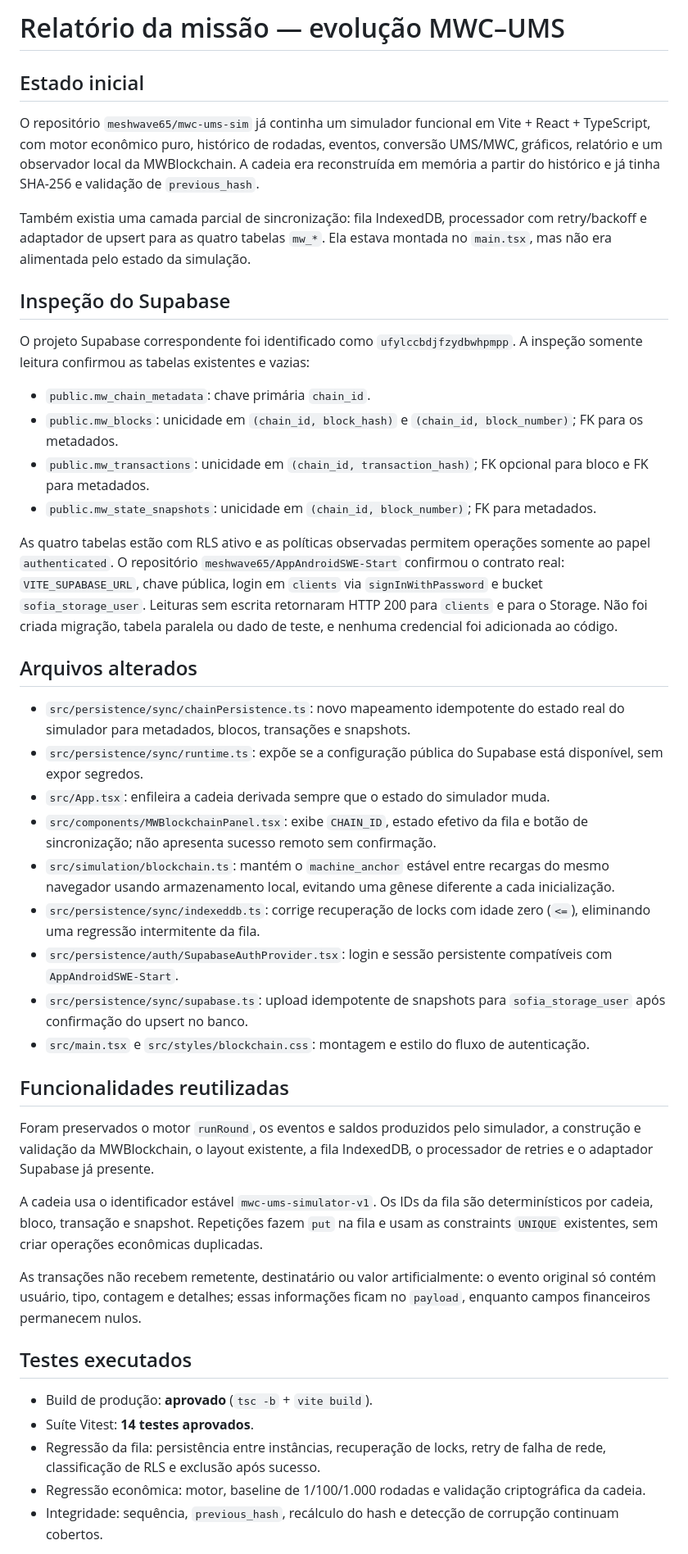
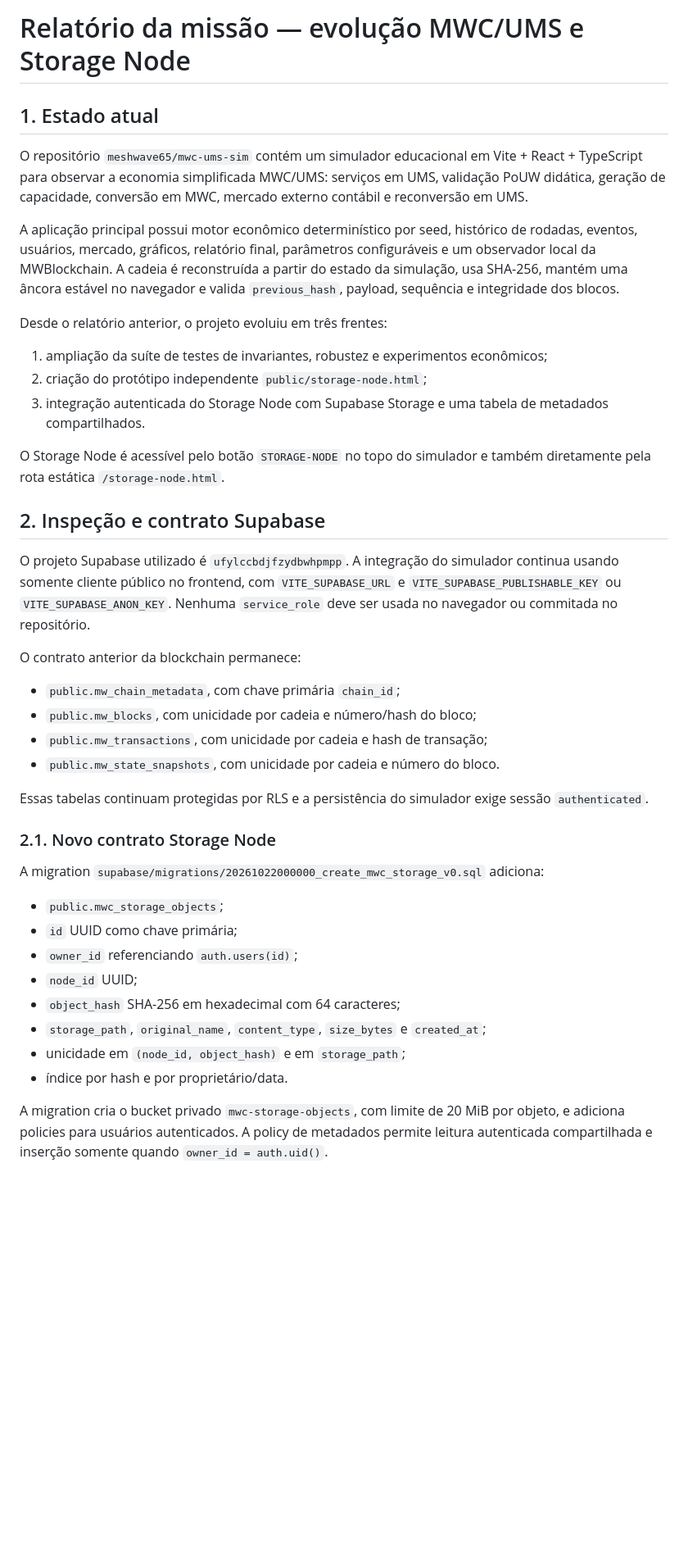
Before and after one commit to meshwave65/mwc-ums-sim, a Markdown page: RELATORIO_MISSAO_MWC_UMS.md, the part around one of its changes. Shown at 82% size. GitHub-like rendering; blank space fills up the shorter version.

Commit message:
docs: update mission report with storage node evolution

```diff
--- a/RELATORIO_MISSAO_MWC_UMS.md
+++ b/RELATORIO_MISSAO_MWC_UMS.md
@@ -1,47 +1,44 @@
-# Relatório da missão — evolução MWC–UMS
+# Relatório da missão — evolução MWC/UMS e Storage Node
 
-## Estado inicial
+## 1. Estado atual
 
-O repositório `meshwave65/mwc-ums-sim` já continha um simulador funcional em Vite + React + TypeScript, com motor econômico puro, histórico de rodadas, eventos, conversão UMS/MWC, gráficos, relatório e um observador local da MWBlockchain. A cadeia era reconstruída em memória a partir do histórico e já tinha SHA-256 e validação de `previous_hash`.
+O repositório `meshwave65/mwc-ums-sim` contém um simulador educacional em Vite + React + TypeScript para observar a economia simplificada MWC/UMS: serviços em UMS, validação PoUW didática, geração de capacidade, conversão em MWC, mercado externo contábil e reconversão em UMS.
 
-Também existia uma camada parcial de sincronização: fila IndexedDB, processador com retry/backoff e adaptador de upsert para as quatro tabelas `mw_*`. Ela estava montada no `main.tsx`, mas não era alimentada pelo estado da simulação.
+A aplicação principal possui motor econômico determinístico por seed, histórico de rodadas, eventos, usuários, mercado, gráficos, relatório final, parâmetros configuráveis e um observador local da MWBlockchain. A cadeia é reconstruída a partir do estado da simulação, usa SHA-256, mantém uma âncora estável no navegador e valida `previous_hash`, payload, sequência e integridade dos blocos.
 
-## Inspeção do Supabase
+Desde o relatório anterior, o projeto evoluiu em três frentes:
 
-O projeto Supabase correspondente foi identificado como `ufylccbdjfzydbwhpmpp`. A inspeção somente leitura confirmou as tabelas existentes e vazias:
+1. ampliação da suíte de testes de invariantes, robustez e experimentos econômicos;
+2. criação do protótipo independente `public/storage-node.html`;
+3. integração autenticada do Storage Node com Supabase Storage e uma tabela de metadados compartilhados.
 
-- `public.mw_chain_metadata`: chave primária `chain_id`.
-- `public.mw_blocks`: unicidade em `(chain_id, block_hash)` e `(chain_id, block_number)`; FK para os metadados.
-- `public.mw_transactions`: unicidade em `(chain_id, transaction_hash)`; FK opcional para bloco e FK para metadados.
-- `public.mw_state_snapshots`: unicidade em `(chain_id, block_number)`; FK para metadados.
+O Storage Node é acessível pelo botão `STORAGE-NODE` no topo do simulador e também diretamente pela rota estática `/storage-node.html`.
 
-As quatro tabelas estão com RLS ativo e as políticas observadas permitem operações somente ao papel `authenticated`. O repositório `meshwave65/AppAndroidSWE-Start` confirmou o contrato real: `VITE_SUPABASE_URL`, chave pública, login em `clients` via `signInWithPassword` e bucket `sofia_storage_user`. Leituras sem escrita retornaram HTTP 200 para `clients` e para o Storage. Não foi criada migração, tabela paralela ou dado de teste, e nenhuma credencial foi adicionada ao código.
+## 2. Inspeção e contrato Supabase
 
-## Arquivos alterados
+O projeto Supabase utilizado é `ufylccbdjfzydbwhpmpp`. A integração do simulador continua usando somente cliente público no frontend, com `VITE_SUPABASE_URL` e `VITE_SUPABASE_PUBLISHABLE_KEY` ou `VITE_SUPABASE_ANON_KEY`. Nenhuma `service_role` deve ser usada no navegador ou commitada no repositório.
 
-- `src/persistence/sync/chainPersistence.ts`: novo mapeamento idempotente do estado real do simulador para metadados, blocos, transações e snapshots.
-- `src/persistence/sync/runtime.ts`: expõe se a configuração pública do Supabase está disponível, sem expor segredos.
-- `src/App.tsx`: enfileira a cadeia derivada sempre que o estado do simulador muda.
-- `src/components/MWBlockchainPanel.tsx`: exibe `CHAIN_ID`, estado efetivo da fila e botão de sincronização; não apresenta sucesso remoto sem confirmação.
-- `src/simulation/blockchain.ts`: mantém o `machine_anchor` estável entre recargas do mesmo navegador usando armazenamento local, evitando uma gênese diferente a cada inicialização.
-- `src/persistence/sync/indexeddb.ts`: corrige recuperação de locks com idade zero (`<=`), eliminando uma regressão intermitente da fila.
-- `src/persistence/auth/SupabaseAuthProvider.tsx`: login e sessão persistente compatíveis com `AppAndroidSWE-Start`.
-- `src/persistence/sync/supabase.ts`: upload idempotente de snapshots para `sofia_storage_user` após confirmação do upsert no banco.
-- `src/main.tsx` e `src/styles/blockchain.css`: montagem e estilo do fluxo de autenticação.
+O contrato anterior da blockchain permanece:
 
-## Funcionalidades reutilizadas
+- `public.mw_chain_metadata`, com chave primária `chain_id`;
+- `public.mw_blocks`, com unicidade por cadeia e número/hash do bloco;
+- `public.mw_transactions`, com unicidade por cadeia e hash de transação;
+- `public.mw_state_snapshots`, com unicidade por cadeia e número do bloco.
 
-Foram preservados o motor `runRound`, os eventos e saldos produzidos pelo simulador, a construção e validação da MWBlockchain, o layout existente, a fila IndexedDB, o processador de retries e o adaptador Supabase já presente.
+Essas tabelas continuam protegidas por RLS e a persistência do simulador exige sessão `authenticated`.
 
-A cadeia usa o identificador estável `mwc-ums-simulator-v1`. Os IDs da fila são determinísticos por cadeia, bloco, transação e snapshot. Repetições fazem `put` na fila e usam as constraints `UNIQUE` existentes, sem criar operações econômicas duplicadas.
+### 2.1. Novo contrato Storage Node
 
-As transações não recebem remetente, destinatário ou valor artificialmente: o evento original só contém usuário, tipo, contagem e detalhes; essas informações ficam no `payload`, enquanto campos financeiros permanecem nulos.
+A migration `supabase/migrations/20261022000000_create_mwc_storage_v0.sql` adiciona:
 
-## Testes executados
+- `public.mwc_storage_objects`;
+- `id` UUID como chave primária;
+- `owner_id` referenciando `auth.users(id)`;
+- `node_id` UUID;
+- `object_hash` SHA-256 em hexadecimal com 64 caracteres;
+- `storage_path`, `original_name`, `content_type`, `size_bytes` e `created_at`;
+- unicidade em `(node_id, object_hash)` e em `storage_path`;
+- índice por hash e por proprietário/data.
 
-- Build de produção: **aprovado** (`tsc -b` + `vite build`).
-- Suíte Vitest: **14 testes aprovados**.
-- Regressão da fila: persistência entre instâncias, recuperação de locks, retry de falha de rede, classificação de RLS e exclusão após sucesso.
-- Regressão econômica: motor, baseline de 1/100/1.000 rodadas e validação criptográfica da cadeia.
-- Integridade: sequência, `previous_hash`, recálculo do hash e detecção de corrupção continuam cobertos.
+A migration cria o bucket privado `mwc-storage-objects`, com limite de 20 MiB por objeto, e adiciona policies para usuários autenticados. A policy de metadados permite leitura autenticada compartilhada e inserção somente quando `owner_id = auth.uid()`.
 
```
Also changed, not shown: other parts of RELATORIO_MISSAO_MWC_UMS.md (+131 -11 lines).
